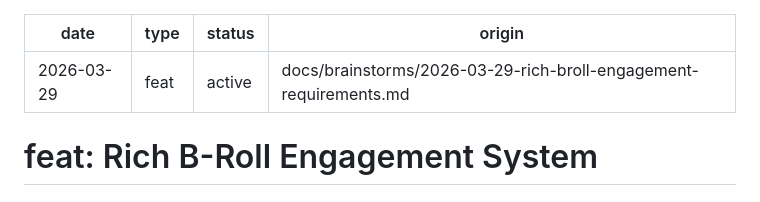
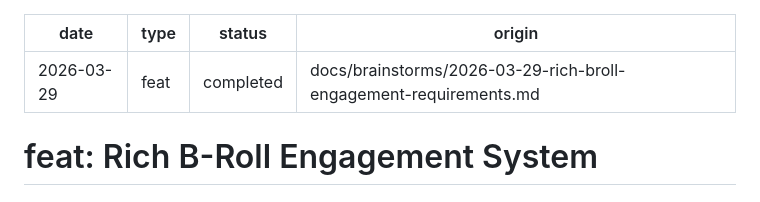
Before and after one commit to Vishalan/social_media, a Markdown page: docs/plans/2026-03-29-003-feat-rich-broll-engagement-system-plan.md, the part around the change. Drawn GitHub-style.

Commit message:
docs: add b-roll type selection solution doc, mark plan completed

```diff
--- a/docs/plans/2026-03-29-003-feat-rich-broll-engagement-system-plan.md
+++ b/docs/plans/2026-03-29-003-feat-rich-broll-engagement-system-plan.md
@@ -1,7 +1,7 @@
 ---
 date: 2026-03-29
 type: feat
-status: active
+status: completed
 origin: docs/brainstorms/2026-03-29-rich-broll-engagement-requirements.md
 ---
 
```
Also changed, not shown: 1 other file.
